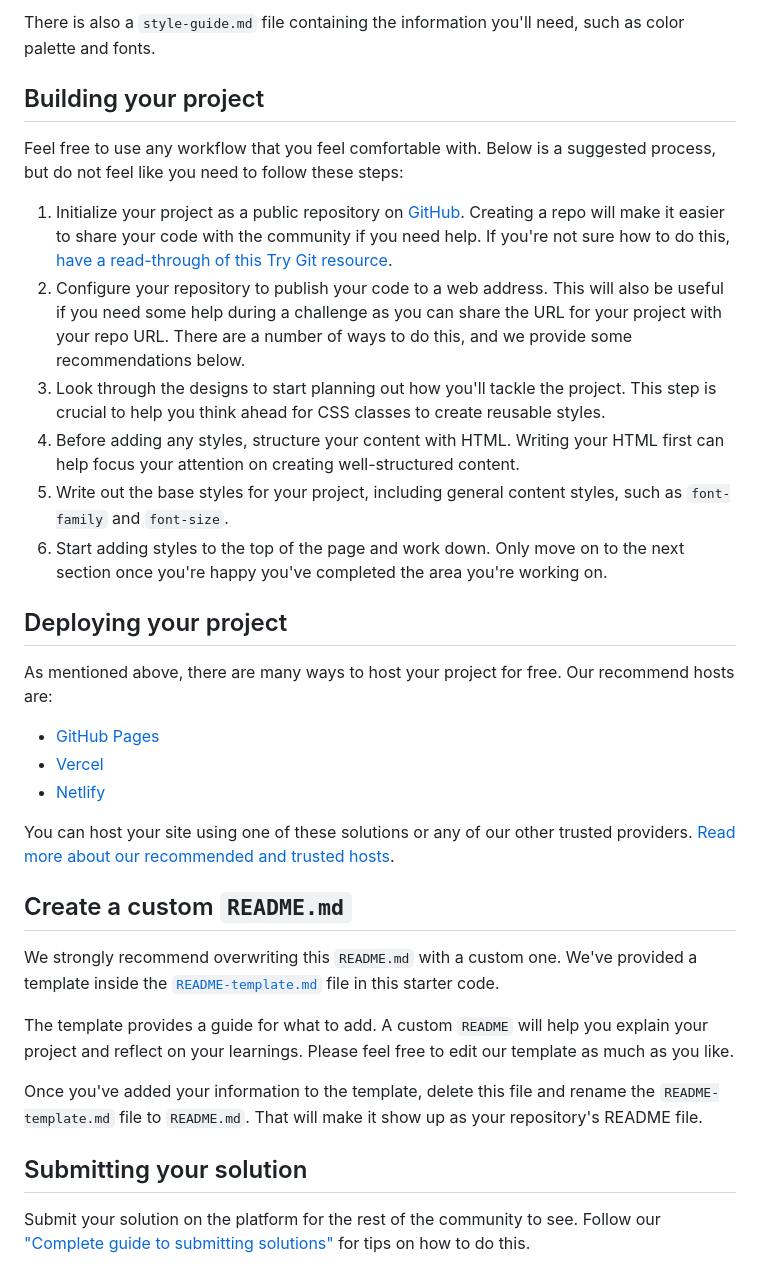
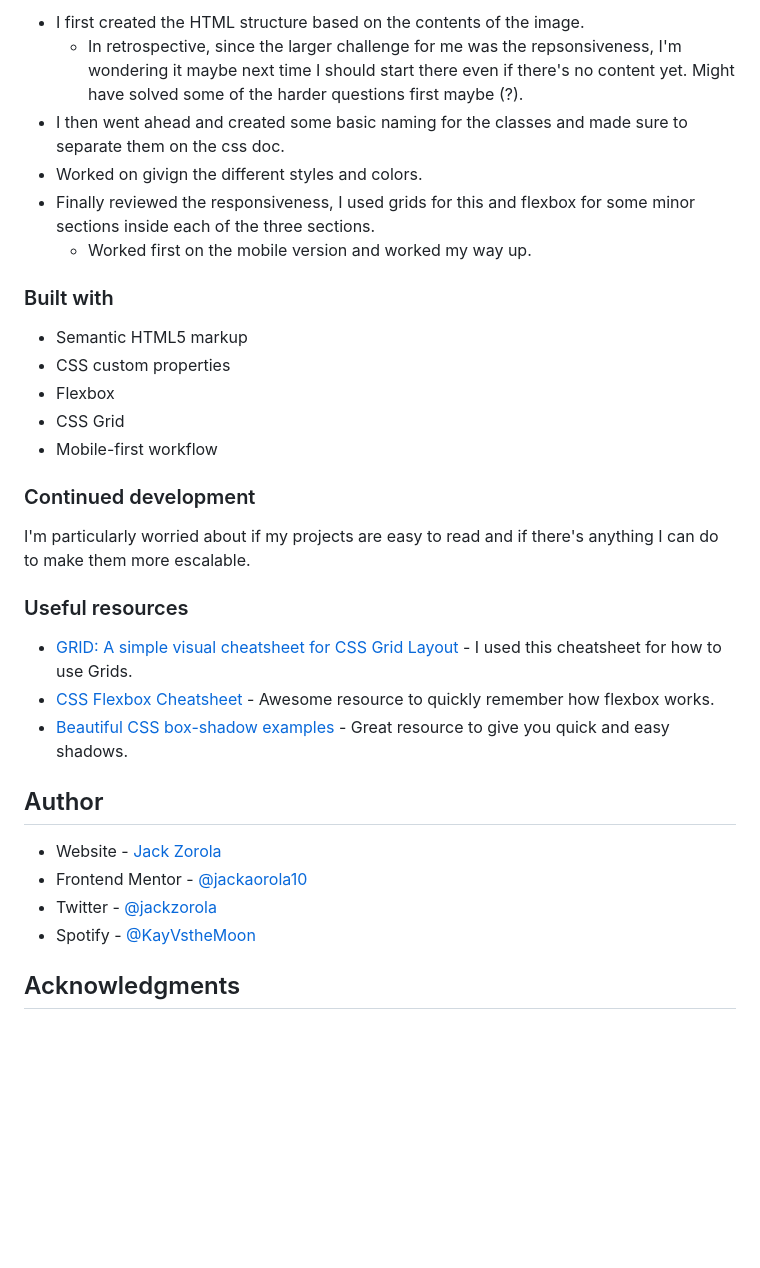
Before and after one commit to jackzorola10/single-price-grid-component-master, a Markdown page: README.md, the part around the change printed below. GitHub-like rendering; blank space fills up the shorter version.

```diff
--- a/README.md
+++ b/README.md
@@ -31,36 +39,39 @@ You will find all the required assets in the `/images` folder. The assets are al
 
-There is also a `style-guide.md` file containing the information you'll need, such as color palette and fonts.
+- I first created the HTML structure based on the contents of the image.
+  - In retrospective, since the larger challenge for me was the repsonsiveness, I'm wondering it maybe next time I should start there even if there's no content yet. Might have solved some of the harder questions first maybe (?).
+- I then went ahead and created some basic naming for the classes and made sure to separate them on the css doc.
+- Worked on givign the different styles and colors.
+- Finally reviewed the responsiveness, I used grids for this and flexbox for some minor sections inside each of the three sections.
+  - Worked first on the mobile version and worked my way up.
 
-## Building your project
 
-Feel free to use any workflow that you feel comfortable with. Below is a suggested process, but do not feel like you need to follow these steps:
+### Built with
 
-1. Initialize your project as a public repository on [GitHub](https://github.com/). Creating a repo will make it easier to share your code with the community if you need help. If you're not sure how to do this, [have a read-through of this Try Git resource](https://try.github.io/).
-2. Configure your repository to publish your code to a web address. This will also be useful if you need some help during a challenge as you can share the URL for your project with your repo URL. There are a number of ways to do this, and we provide some recommendations below.
-3. Look through the designs to start planning out how you'll tackle the project. This step is crucial to help you think ahead for CSS classes to create reusable styles.
-4. Before adding any styles, structure your content with HTML. Writing your HTML first can help focus your attention on creating well-structured content.
-5. Write out the base styles for your project, including general content styles, such as `font-family` and `font-size`.
-6. Start adding styles to the top of the page and work down. Only move on to the next section once you're happy you've completed the area you're working on.
+- Semantic HTML5 markup
+- CSS custom properties
+- Flexbox
+- CSS Grid
+- Mobile-first workflow
 
-## Deploying your project
 
-As mentioned above, there are many ways to host your project for free. Our recommend hosts are:
+### Continued development
 
-- [GitHub Pages](https://pages.github.com/)
-- [Vercel](https://vercel.com/)
-- [Netlify](https://www.netlify.com/)
+I'm particularly worried about if my projects are easy to read and if there's anything I can do to make them more escalable.
 
-You can host your site using one of these solutions or any of our other trusted providers. [Read more about our recommended and trusted hosts](https://medium.com/frontend-mentor/frontend-mentor-trusted-hosting-providers-bf000dfebe).
 
-## Create a custom `README.md`
+### Useful resources
 
-We strongly recommend overwriting this `README.md` with a custom one. We've provided a template inside the [`README-template.md`](./README-template.md) file in this starter code.
+- [GRID: A simple visual cheatsheet for CSS Grid Layout](https://grid.malven.co) -  I used this cheatsheet for how to use Grids.
+- [CSS Flexbox Cheatsheet](https://marketplace.visualstudio.com/items?itemName=dzhavat.css-flexbox-cheatsheet) - Awesome resource to quickly remember how flexbox works.
+- [Beautiful CSS box-shadow examples](https://getcssscan.com/css-box-shadow-examples) - Great resource to give you quick and easy shadows.
 
-The template provides a guide for what to add. A custom `README` will help you explain your project and reflect on your learnings. Please feel free to edit our template as much as you like.
+## Author
 
-Once you've added your information to the template, delete this file and rename the `README-template.md` file to `README.md`. That will make it show up as your repository's README file.
+- Website - [Jack Zorola](https://github.com/jackzorola10)
+- Frontend Mentor - [@jackaorola10](https://www.frontendmentor.io/profile/jackzorola10)
+- Twitter - [@jackzorola](https://www.twitter.com/jackzorola)
+- Spotify - [@KayVstheMoon](https://open.spotify.com/artist/1lPbVyRwZyaT3O1JeDRyTY)
 
-## Submitting your solution
 
-Submit your solution on the platform for the rest of the community to see. Follow our ["Complete guide to submitting solutions"](https://medium.com/frontend-mentor/a-complete-guide-to-submitting-solutions-on-frontend-mentor-ac6384162248) for tips on how to do this.
+## Acknowledgments
 
```
Also changed, not shown: other parts of README.md (+26 -37 lines), README-template.md (deleted, +0 -111 lines), screenshot-1.png (added), screenshot-2.png (added).
